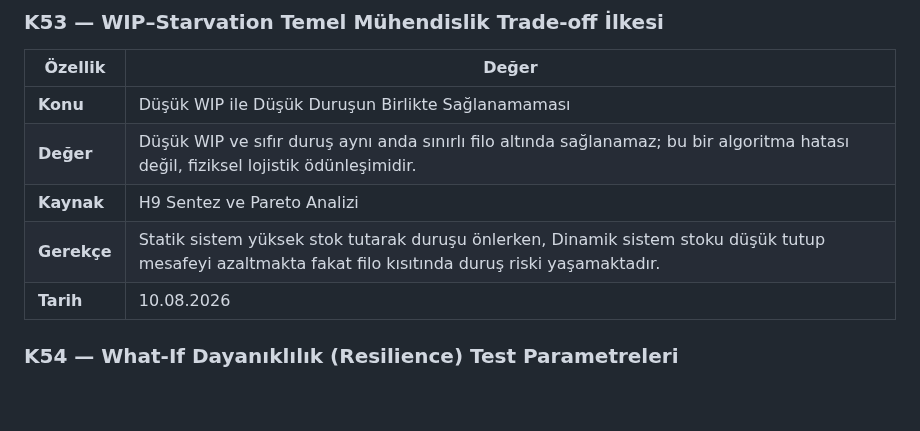
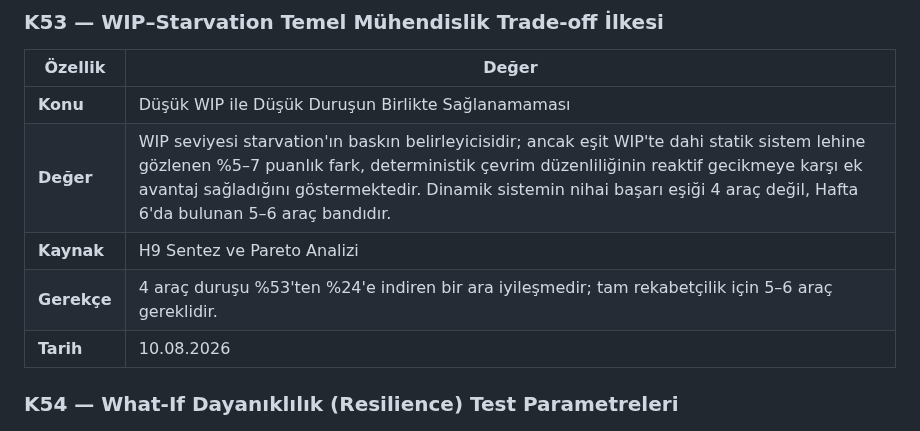
Before and after one commit to ahmetmuratbilir/dynamic-milk-run, a Markdown page: docs/karar_gunlugu.md, the part around the change. Rendered like a GitHub page; blank space fills up the shorter version.

```diff
--- a/docs/karar_gunlugu.md
+++ b/docs/karar_gunlugu.md
@@ -509,9 +509,9 @@
 | Özellik | Değer |
 |---------|-------|
 | **Konu** | Düşük WIP ile Düşük Duruşun Birlikte Sağlanamaması |
-| **Değer** | Düşük WIP ve sıfır duruş aynı anda sınırlı filo altında sağlanamaz; bu bir algoritma hatası değil, fiziksel lojistik ödünleşimidir. |
+| **Değer** | WIP seviyesi starvation'ın baskın belirleyicisidir; ancak eşit WIP'te dahi statik sistem lehine gözlenen %5–7 puanlık fark, deterministik çevrim düzenliliğinin reaktif gecikmeye karşı ek avantaj sağladığını göstermektedir. Dinamik sistemin nihai başarı eşiği 4 araç değil, Hafta 6'da bulunan 5–6 araç bandıdır. |
 | **Kaynak** | H9 Sentez ve Pareto Analizi |
-| **Gerekçe** | Statik sistem yüksek stok tutarak duruşu önlerken, Dinamik sistem stoku düşük tutup mesafeyi azaltmakta fakat filo kısıtında duruş riski yaşamaktadır. |
+| **Gerekçe** | 4 araç duruşu %53'ten %24'e indiren bir ara iyileşmedir; tam rekabetçilik için 5–6 araç gereklidir. |
 | **Tarih** | 10.08.2026 |
 
 ### K54 — What-If Dayanıklılık (Resilience) Test Parametreleri
```
Also changed, not shown: docs/hafta9_sentez_ve_pareto_raporu.md (+15 -0 lines).
